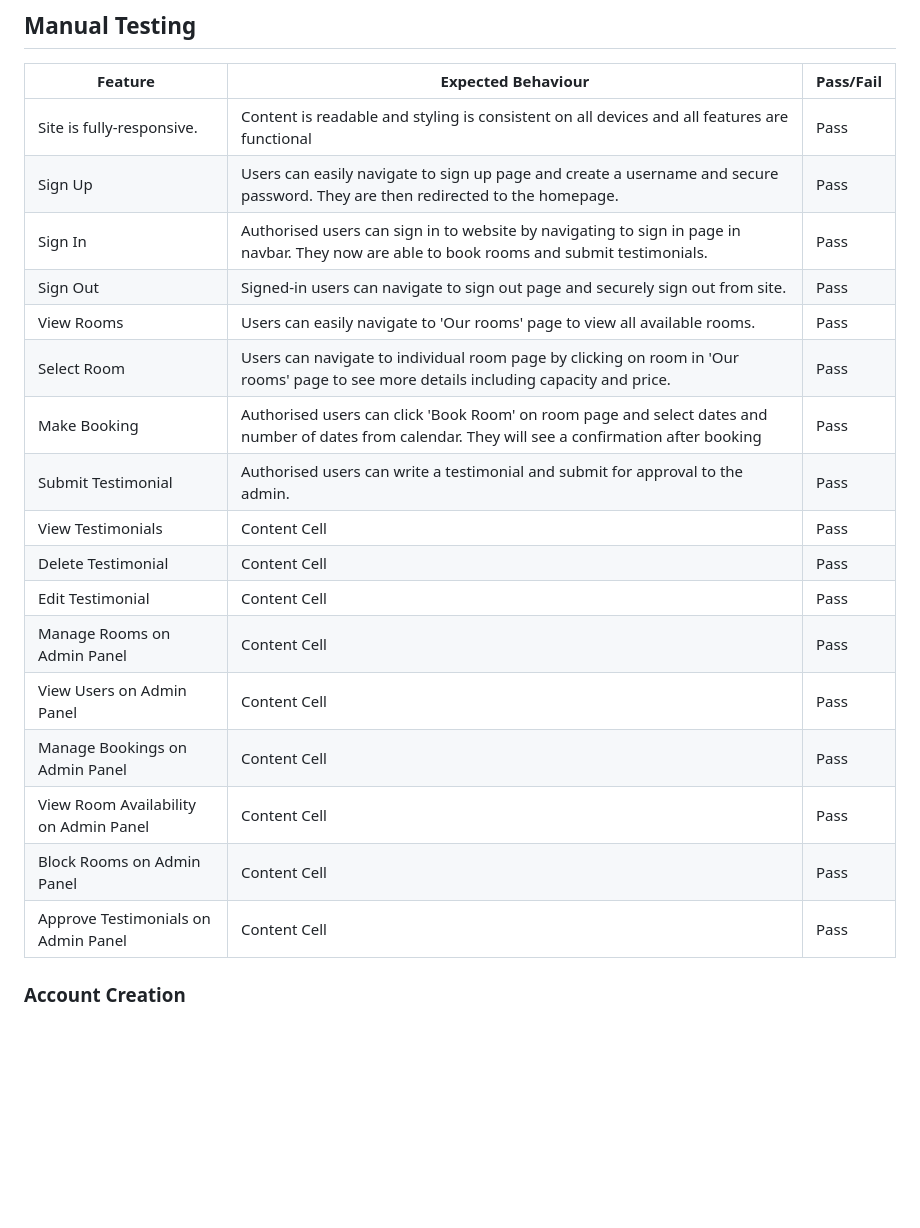
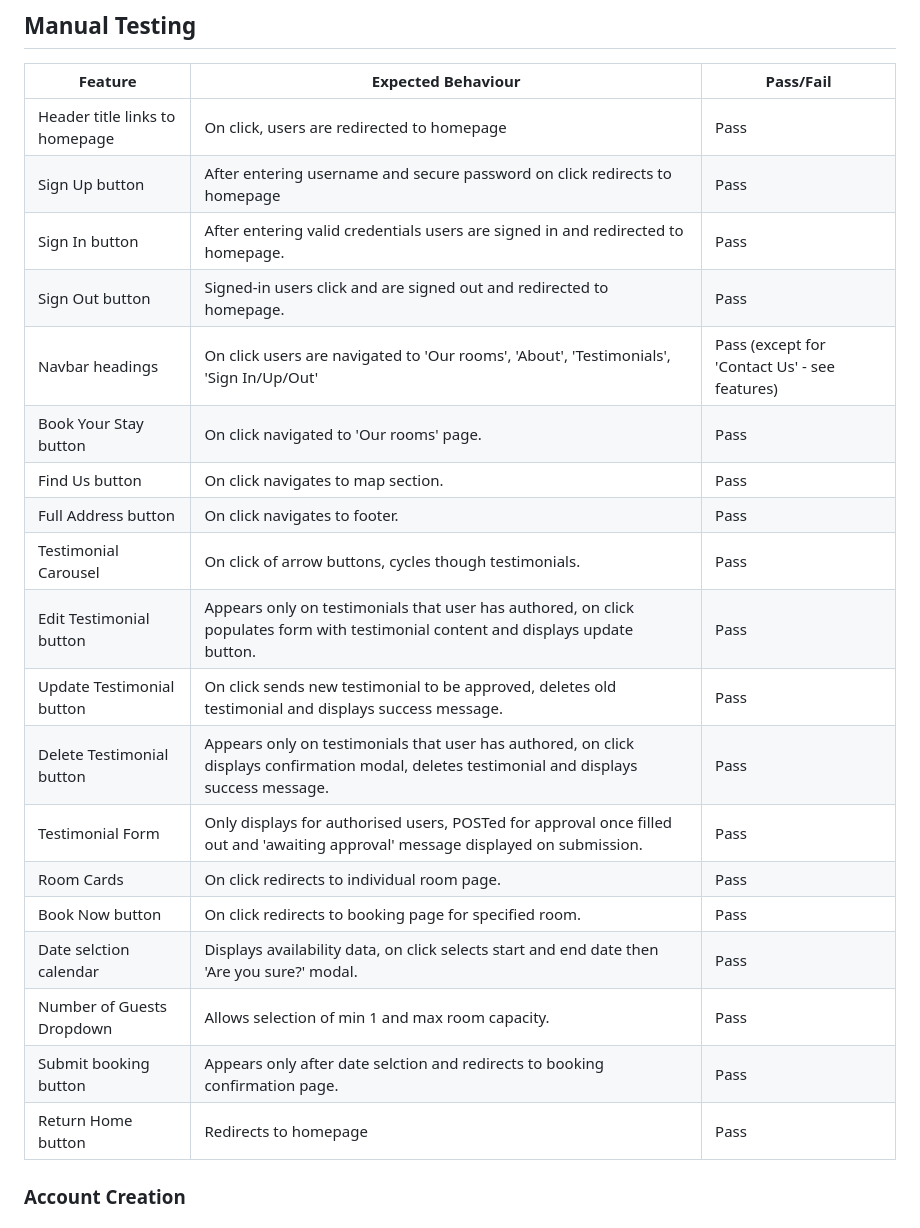
Before and after one commit to charlottedinsdale/Rooms-at-The-Castle, a Markdown page: README.md, the part around the change. Drawn GitHub-style; blank space fills up the shorter version.

Commit message:
fill out testing form in README

```diff
--- a/README.md
+++ b/README.md
@@ -243,23 +243,25 @@ Lighthouse performance testing was used to test performance, accesibility, best
 
 | Feature       | Expected Behaviour | Pass/Fail |
 | ------------- | -------------      | --------- |
-| Site is fully-responsive. | Content is readable and styling is consistent on all devices and all features are functional | Pass |
-| Sign Up  | Users can easily navigate to sign up page and create a username and secure password. They are then redirected to the homepage. | Pass |
-| Sign In  | Authorised users can sign in to website by navigating to sign in page in navbar. They now are able to book rooms and submit testimonials. | Pass |
-| Sign Out  | Signed-in users can navigate to sign out page and securely sign out from site. | Pass |
-| View Rooms  | Users can easily navigate to 'Our rooms' page to view all available rooms. | Pass |
-| Select Room  | Users can navigate to individual room page by clicking on room in 'Our rooms' page to see more details including capacity and price. | Pass |
-| Make Booking  | Authorised users can click 'Book Room' on room page and select dates and number of dates from calendar. They will see a confirmation after booking | Pass |
-| Submit Testimonial  | Authorised users can write a testimonial and submit for approval to the admin. | Pass |
-| View Testimonials  | Content Cell       | Pass |
-| Delete Testimonial  | Content Cell       | Pass |
-| Edit Testimonial  | Content Cell       | Pass |
-| Manage Rooms on Admin Panel  | Content Cell       | Pass |
-| View Users on Admin Panel  | Content Cell       | Pass |
-| Manage Bookings on Admin Panel  | Content Cell       | Pass |
-| View Room Availability on Admin Panel  | Content Cell       | Pass |
-| Block Rooms on Admin Panel  | Content Cell       | Pass |
-| Approve Testimonials on Admin Panel  | Content Cell       | Pass |
+| Header title links to homepage | On click, users are redirected to homepage | Pass |
+| Sign Up button | After entering username and secure password on click redirects to homepage  | Pass |
+| Sign In button  | After entering valid credentials users are signed in and redirected to homepage. | Pass |
+| Sign Out button  | Signed-in users click and are signed out and redirected to homepage. | Pass |
+| Navbar headings  | On click users are navigated to 'Our rooms', 'About', 'Testimonials', 'Sign In/Up/Out' | Pass (except for 'Contact Us' - see features) |
+| Book Your Stay button  | On click navigated to 'Our rooms' page. | Pass |
+| Find Us button  | On click navigates to map section. | Pass |
+| Full Address button  | On click navigates to footer. | Pass |
+| Testimonial Carousel | On click of arrow buttons, cycles though testimonials. | Pass |
+| Edit Testimonial button | Appears only on testimonials that user has authored, on click populates form with testimonial content and displays update button. | Pass |
+| Update Testimonial button | On click sends new testimonial to be approved, deletes old testimonial and displays success message. | Pass |
+| Delete Testimonial button |  Appears only on testimonials that user has authored, on click displays confirmation modal, deletes testimonial and displays success message.  | Pass |
+| Testimonial Form  | Only displays for authorised users, POSTed for approval once filled out and 'awaiting approval' message displayed on submission. | Pass |
+| Room Cards | On click redirects to individual room page. | Pass |
+| Book Now button | On click redirects to booking page for specified room. | Pass |
+| Date selction calendar | Displays availability data, on click selects start and end date then 'Are you sure?' modal. | Pass |
+| Number of Guests Dropdown | Allows selection of min 1 and max room capacity. | Pass |
+| Submit booking button | Appears only after date selction and redirects to booking confirmation page. | Pass |
+| Return Home button | Redirects to homepage | Pass |
 
 ### Account Creation
 
```
